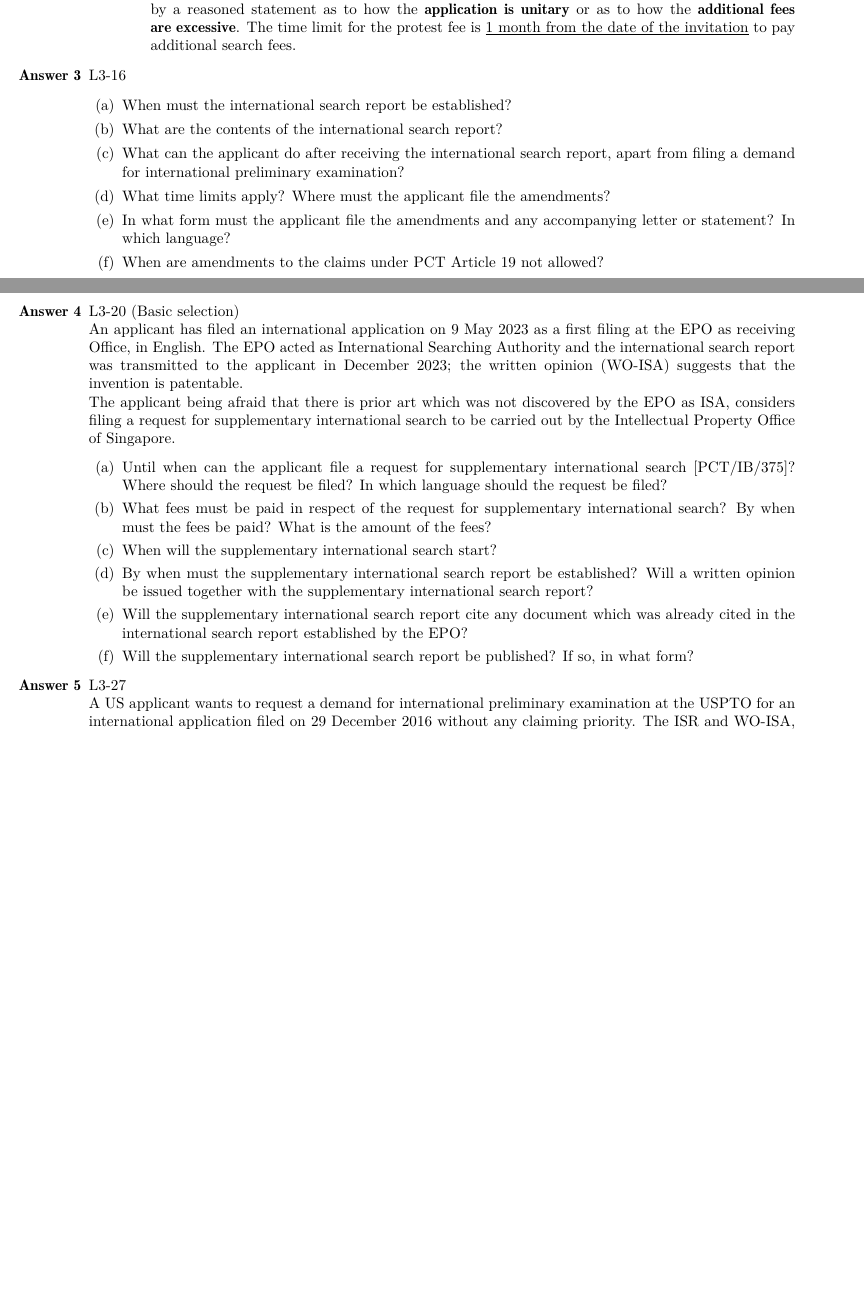
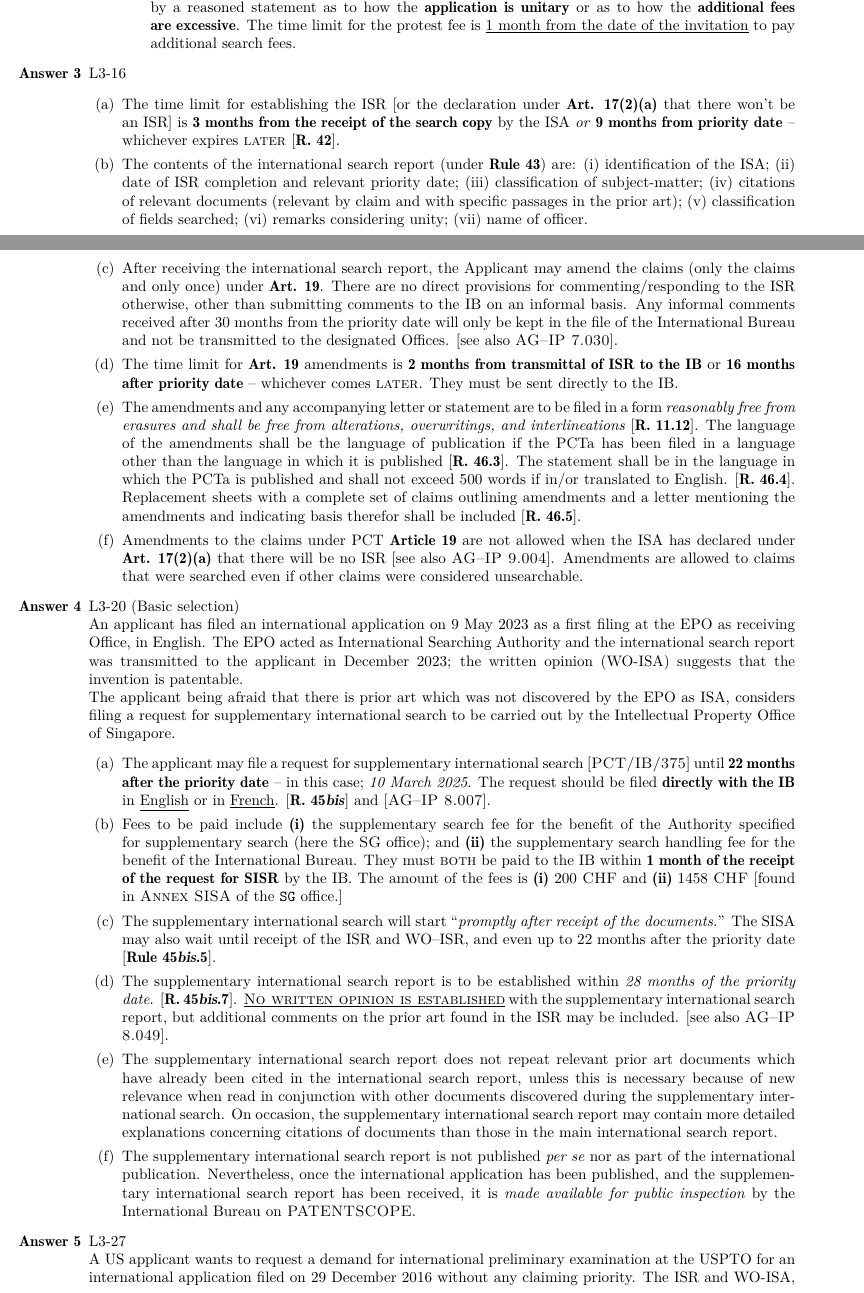
Before and after one commit to molydisulfide/paper-F-study-notes, a LaTeX thesis (main.tex): two parts of pages 22 and 23 of 24, joined at a grey line, cut so that both start at the same text, the shorter picture padded with empty space. Compiled offline with pdfLaTeX; a LaTeX package or settings file that is missing is left out.

Commit message:
HW WK3 done

```diff
--- a/main.tex
+++ b/main.tex
@@ -884,12 +884,12 @@ Today, Monday 27 November 2017, an applicant wants to file an international appl
     \item % Question 3
     L3-16
     \begin{enumerate}[label=(\alph*)]
-        \item When must the international search report be established?
-        \item What are the contents of the international search report?
-        \item What can the applicant do after receiving the international search report, apart from filing a demand for international preliminary examination?
-        \item What time limits apply? Where must the applicant file the amendments?
-        \item In what form must the applicant file the amendments and any accompanying letter or statement? In which language?
-        \item When are amendments to the claims under PCT Article 19 not allowed?
+        \item The time limit for establishing the ISR [or the declaration under \textbf{Art. 17(2)(a)} that there won't be an ISR] is \textbf{3 months from the receipt of the search copy} by the ISA \textit{or} \textbf{9 months from priority date} -- whichever expires \textsc{later} [\textbf{R. 42}].
+        \item The contents of the international search report (under \textbf{Rule 43}) are: (i) identification of the ISA; (ii) date of ISR completion and relevant priority date; (iii) classification of subject-matter; (iv) citations of relevant documents (relevant by claim and with specific passages in the prior art); (v) classification of fields searched; (vi) remarks considering unity; (vii) name of officer.
+        \item After receiving the international search report, the Applicant may amend the claims (only the claims and only once) under \textbf{Art. 19}. There are no direct provisions for commenting/responding to the ISR otherwise, other than submitting comments to the IB on an informal basis. Any informal comments received after 30 months from the priority date will only be kept in the file of the International Bureau and not be transmitted to the designated Offices. [see also \textsc{AG--IP 7.030}].
+        \item The time limit for \textbf{Art. 19} amendments is \textbf{2 months from transmittal of ISR to the IB} or \textbf{16 months after priority date} -- whichever comes \textsc{later}. They must be sent directly to the IB.
+        \item The amendments and any accompanying letter or statement are to be filed in a form \textit{reasonably free from erasures and shall be free from alterations, overwritings, and interlineations} [\textbf{R. 11.12}]. The language of the amendments shall be the language of publication if the PCTa has been filed in a language other than the language in which it is published [\textbf{R. 46.3}]. The statement shall be in the language in which the PCTa is published and shall not exceed 500 words if in/or translated to English.    [\textbf{R. 46.4}]. Replacement sheets with a complete set of claims outlining amendments and a letter mentioning the amendments and indicating basis therefor shall be included [\textbf{R. 46.5}].
+        \item Amendments to the claims under PCT \textbf{Article 19} are not allowed when the ISA has declared under \textbf{Art. 17(2)(a)} that there will be no ISR [see also \textsc{AG--IP 9.004}]. Amendments are allowed to claims that were searched even if other claims were considered unsearchable.
     \end{enumerate}
 
     \item % Question 4
@@ -897,12 +897,14 @@ Today, Monday 27 November 2017, an applicant wants to file an international appl
     An applicant has filed an international application on 9 May 2023 as a first filing at the EPO as receiving Office, in English. The EPO acted as International Searching Authority and the international search report was transmitted to the applicant in December 2023; the written opinion (WO-ISA) suggests that the invention is patentable. \\
     The applicant being afraid that there is prior art which was not discovered by the EPO as ISA, considers filing a request for supplementary international search to be carried out by the Intellectual Property Office of Singapore.
     \begin{enumerate}[label=(\alph*)]
-        \item Until when can the applicant file a request for supplementary international search [PCT/IB/375]? Where should the request be filed? In which language should the request be filed?
-        \item What fees must be paid in respect of the request for supplementary international search? By when must the fees be paid? What is the amount of the fees?
-        \item When will the supplementary international search start?
-        \item By when must the supplementary international search report be established? Will a written opinion be issued together with the supplementary international search report?
-        \item Will the supplementary international search report cite any document which was already cited in the international search report established by the EPO?
-        \item Will the supplementary international search report be published? If so, in what form?
+        \item The applicant may file a request for supplementary international search [\textsc{PCT/IB/375}] until \textbf{22 months after the priority date} -- in this case; \textit{10 March 2025}. The request should be filed \textbf{directly with the IB} in \underline{English} or in \underline{French}. [\textbf{R. 45\textit{bis}}] and [\textsc{AG--IP 8.007}].
+        \item Fees to be paid include \textbf{(i)} the supplementary search fee for the benefit of the Authority specified for supplementary search (here the \textsc{SG} office); and \textbf{(ii)} the supplementary search handling fee for the benefit of the International Bureau.
+        They must \textsc{both} be paid to the IB within \textbf{1 month of the receipt of the request for SISR} by the IB.
+        The amount of the fees is \textbf{(i)} 200 \textsc{CHF} and \textbf{(ii)} 1458 \textsc{CHF} [found in \textsc{Annex SISA} of the \texttt{SG} office.]
+        \item The supplementary international search will start ``\textit{promptly after receipt of the documents.}'' The SISA may also wait until receipt of the ISR and WO--ISR, and even up to 22 months after the priority date [\textbf{Rule 45\textit{bis}.5}].
+        \item The supplementary international search report is to be established within \textit{28 months of the priority date}. [\textbf{R. 45\textit{bis}.7}]. \underline{\textsc{No written opinion is established}} with the supplementary international search report, but additional comments on the prior art found in the ISR may be included. [see also \textsc{AG--IP 8.049}].
+        \item The supplementary international search report does not repeat relevant prior art documents which have already been cited in the international search report, unless this is necessary because of new relevance when read in conjunction with other documents discovered during the supplementary international search. On occasion, the supplementary international search report may contain more detailed explanations concerning citations of documents than those in the main international search report.
+        \item The supplementary international search report is not published \textit{per se} nor as part of the international publication. Nevertheless, once the international application has been published, and the supplementary international search report has been received, it is \textit{made available for public inspection} by the International Bureau on \textsc{PATENTSCOPE}.
     \end{enumerate}
 
     \item % Question 5
```
Also changed, not shown: main.pdf, main.tex (2 more changed lines).
